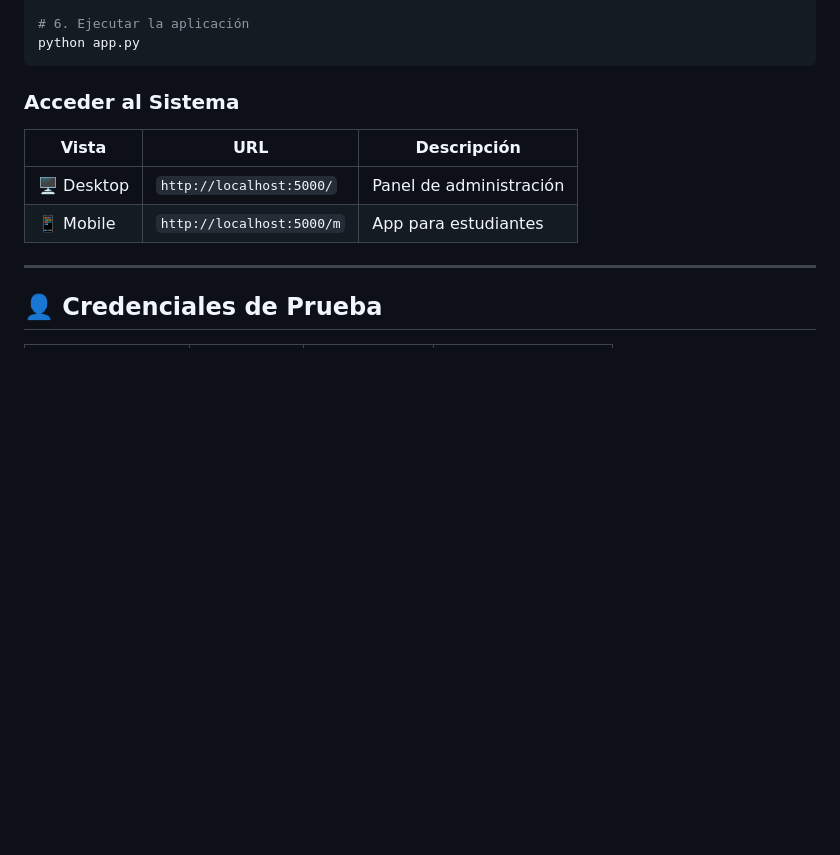
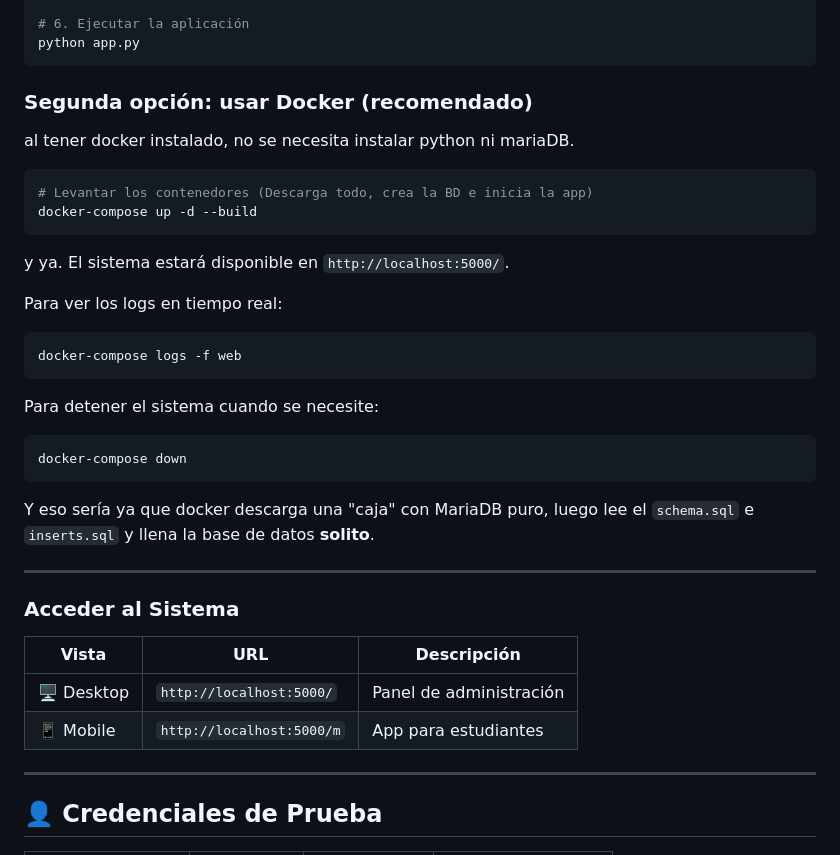
Before and after one commit to Sebastia1111/Biblioteca-IngSoftware-, a Markdown page: README.md, the part around the change. GitHub-like rendering; blank space fills up the shorter version.

Commit message:
SETUP PARA DOCKERIZAR
Added Docker instructions for running the application.

````diff
--- a/README.md
+++ b/README.md
@@ -216,6 +216,30 @@ exit
 # 6. Ejecutar la aplicación
 python app.py
 ```
+### Segunda opción: usar Docker (recomendado)
+
+al tener docker instalado, no se necesita instalar python ni mariaDB.
+
+```bash
+# Levantar los contenedores (Descarga todo, crea la BD e inicia la app)
+docker-compose up -d --build
+```
+
+y ya. El sistema estará disponible en `http://localhost:5000/`.
+
+Para ver los logs en tiempo real:
+```bash
+docker-compose logs -f web
+```
+
+Para detener el sistema cuando se necesite:
+```bash
+docker-compose down
+```
+
+Y eso sería ya que docker descarga una "caja" con MariaDB puro, luego lee el `schema.sql` e `inserts.sql` y llena la base de datos **solito**.
+
+---
 
 ### Acceder al Sistema
 
````
